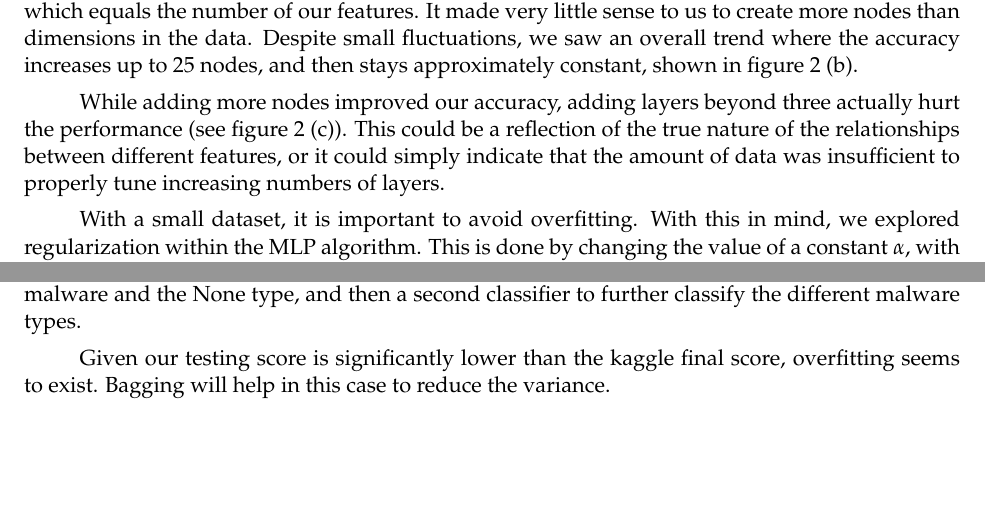
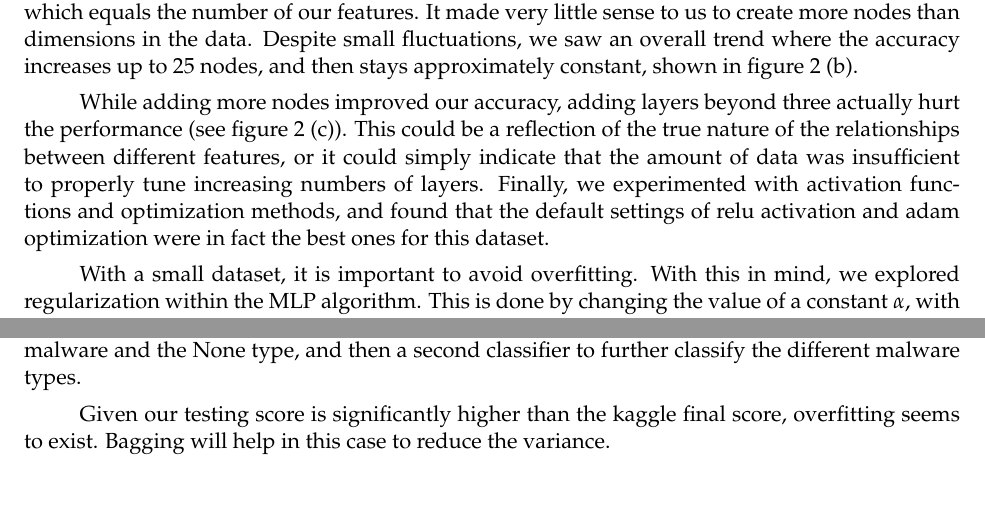
Before and after one commit to tongbaojia/pubcs181, a LaTeX document (p2/Practical2 writeup.tex): two parts of pages 3 and 4 of 4, joined at a grey line, cut so that both start at the same text, the shorter picture padded with empty space. Compiled offline with pdfLaTeX.

Commit message:
Fixed a couple of typos

```diff
--- a/p2/Practical2 writeup.tex
+++ b/p2/Practical2 writeup.tex
@@ -60,7 +60,7 @@ The frequency of different features in the dataset is seen in Figure~\ref{fig:Fe
 \subsection{Multilayer Perceptron}
 \paragraph{}We were interested in comparing the performance of a neural network to other algorithms. We used the Multilayer Perceptron Classifier from the scikit learn module. We found that while MLP beat the baseline, it performed poorly compared to the Random Forest. This may be explained by the small size of the dataset: MLP needs to simultaneously tune many parameters, while each random tree in a forest can have fewer parameters than dimensions in the data and still capture the data well due to the superposition of many random trees.
 \paragraph{}To determine the optimal number of parameters in a MLP model, we varied the number of layers and nodes and recorded cross-validation accuracy. Starting with three hidden layers and varying the number of nodes in each layer, we obtained the accuracy values in figure \ref{fig:MLP} (a). Since the accuracy didn't seem to saturate at 20 nodes, we extended our search all the way to 203 nodes, which equals the number of our features. It made very little sense to us to create more nodes than dimensions in the data. Despite small fluctuations, we saw an overall trend where the accuracy increases up to 25 nodes, and then stays approximately constant, shown in figure \ref{fig:MLP} (b).
-\paragraph{}While adding more nodes improved our accuracy, adding layers beyond three actually hurt the performance (see figure \ref{fig:MLP} (c)). This could be a reflection of the true nature of the relationships between different features, or it could simply indicate that the amount of data was insufficient to properly tune increasing numbers of layers.
+\paragraph{}While adding more nodes improved our accuracy, adding layers beyond three actually hurt the performance (see figure \ref{fig:MLP} (c)). This could be a reflection of the true nature of the relationships between different features, or it could simply indicate that the amount of data was insufficient to properly tune increasing numbers of layers. Finally, we experimented with activation functions and optimization methods, and found that the default settings of relu activation and adam optimization were in fact the best ones for this dataset.
 \begin{figure}[]
 \centering
     \begin{subfigure}[!t]{0.3\textwidth}
@@ -111,7 +111,7 @@ $\alpha$ &  & Accuracy \\
 \paragraph{}We found that the best results are achieved through a combination of feature engineering and relatively simple methods like the Random Forest. We suspect that simpler methods (with fewer parameters) perform so well here because the data set is small. A neural network would require much more data to tune the parameters.
 \paragraph{}Different malware classes appear with different frequencies in the training data set. If given more time, we would explore how this affects our accuracy by preselecting particular numbers of data points from each class. Also, more features can possibly be extracted from the information contained in the subprocess commands, which could help further improve the performance.
 \paragraph{}Since the data are sparse, we could also apply Principal Component Analysis and then examine the feature composition of each component. This would help us gain intuition about the different malware classes. It may also be interesting to firstly train a classifier to distinguish the malware and the None type, and then a second classifier to further classify the different malware types.
-\paragraph{}Given our testing score is significantly lower than the kaggle final score, overfitting seems to exist. Bagging will help in this case to reduce the variance.
+\paragraph{}Given our testing score is significantly higher than the kaggle final score, overfitting seems to exist. Bagging will help in this case to reduce the variance.
 
 
 \end{document}
```
Also changed, not shown: p2/Practical2 writeup.pdf, p2/Practical2 writeup.tex (4 more changed lines).
